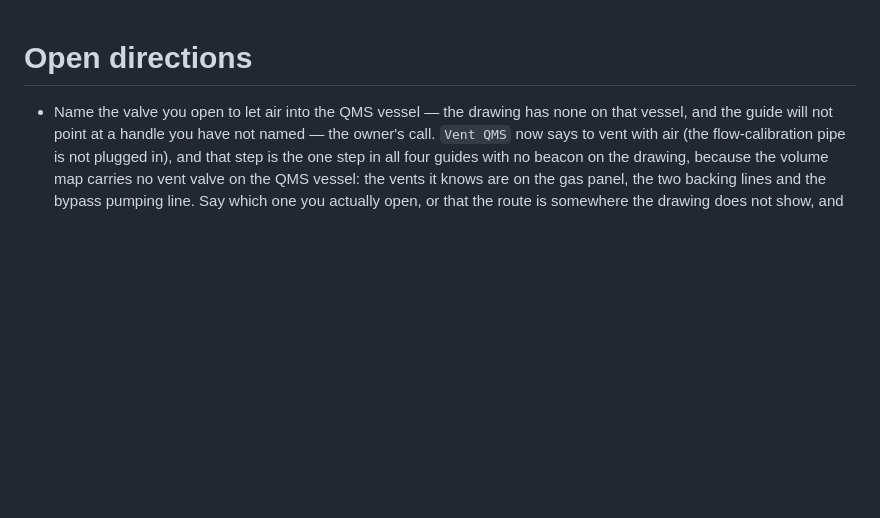
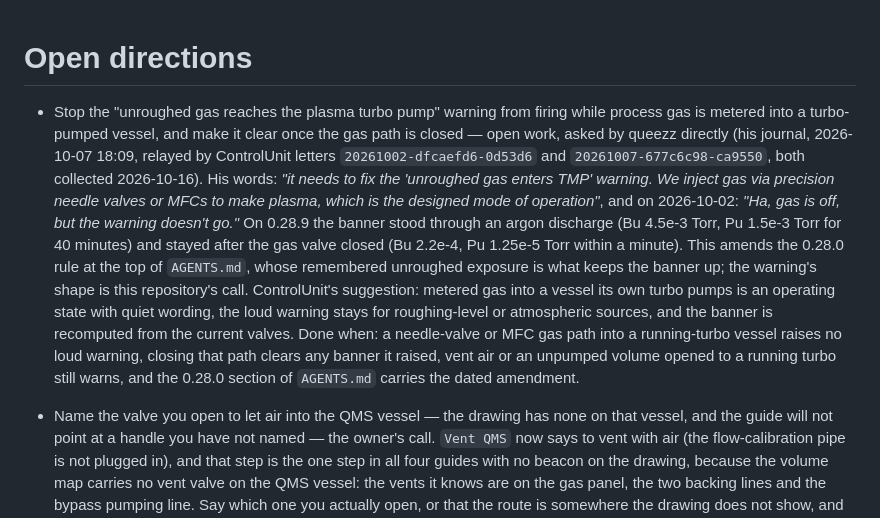
Before and after one commit to queezz/pihtivacuum, a Markdown page: .agents/directions.md, the part around the change. GitHub-like rendering; blank space fills up the shorter version.

Commit message:
Record the process-gas turbo warning request
queezz asked directly (journal 2026-10-07, relayed by ControlUnit letters
20261002-dfcaefd6-0d53d6 and 20261007-677c6c98-ca9550) that the unroughed
gas warning stop firing while process gas is metered into a turbo-pumped
vessel, and clear once the gas path closes. Recorded as open work with
the measured pressures and a done-when line; the letters are collected.

agent: Claude

```diff
--- a/.agents/directions.md
+++ b/.agents/directions.md
@@ -1,4 +1,6 @@
 # Open directions
+
+- Stop the "unroughed gas reaches the plasma turbo pump" warning from firing while process gas is metered into a turbo-pumped vessel, and make it clear once the gas path is closed — open work, asked by queezz directly (his journal, 2026-10-07 18:09, relayed by ControlUnit letters `20261002-dfcaefd6-0d53d6` and `20261007-677c6c98-ca9550`, both collected 2026-10-16). His words: *"it needs to fix the 'unroughed gas enters TMP' warning. We inject gas via precision needle valves or MFCs to make plasma, which is the designed mode of operation"*, and on 2026-10-02: *"Ha, gas is off, but the warning doesn't go."* On 0.28.9 the banner stood through an argon discharge (Bu 4.5e-3 Torr, Pu 1.5e-3 Torr for 40 minutes) and stayed after the gas valve closed (Bu 2.2e-4, Pu 1.25e-5 Torr within a minute). This amends the 0.28.0 rule at the top of `AGENTS.md`, whose remembered unroughed exposure is what keeps the banner up; the warning's shape is this repository's call. ControlUnit's suggestion: metered gas into a vessel its own turbo pumps is an operating state with quiet wording, the loud warning stays for roughing-level or atmospheric sources, and the banner is recomputed from the current valves. Done when: a needle-valve or MFC gas path into a running-turbo vessel raises no loud warning, closing that path clears any banner it raised, vent air or an unpumped volume opened to a running turbo still warns, and the 0.28.0 section of `AGENTS.md` carries the dated amendment.
 
 - Name the valve you open to let air into the QMS vessel — the drawing has none on that vessel, and the guide will not point at a handle you have not named — the owner's call. `Vent QMS` now says to vent with air (the flow-calibration pipe is not plugged in), and that step is the one step in all four guides with no beacon on the drawing, because the volume map carries no vent valve on the QMS vessel: the vents it knows are on the gas panel, the two backing lines and the bypass pumping line. Say which one you actually open, or that the route is somewhere the drawing does not show, and the step gets its beacon.
   Stakes: an operator following the guide reaches the air step and has to know already which handle to turn.
```
